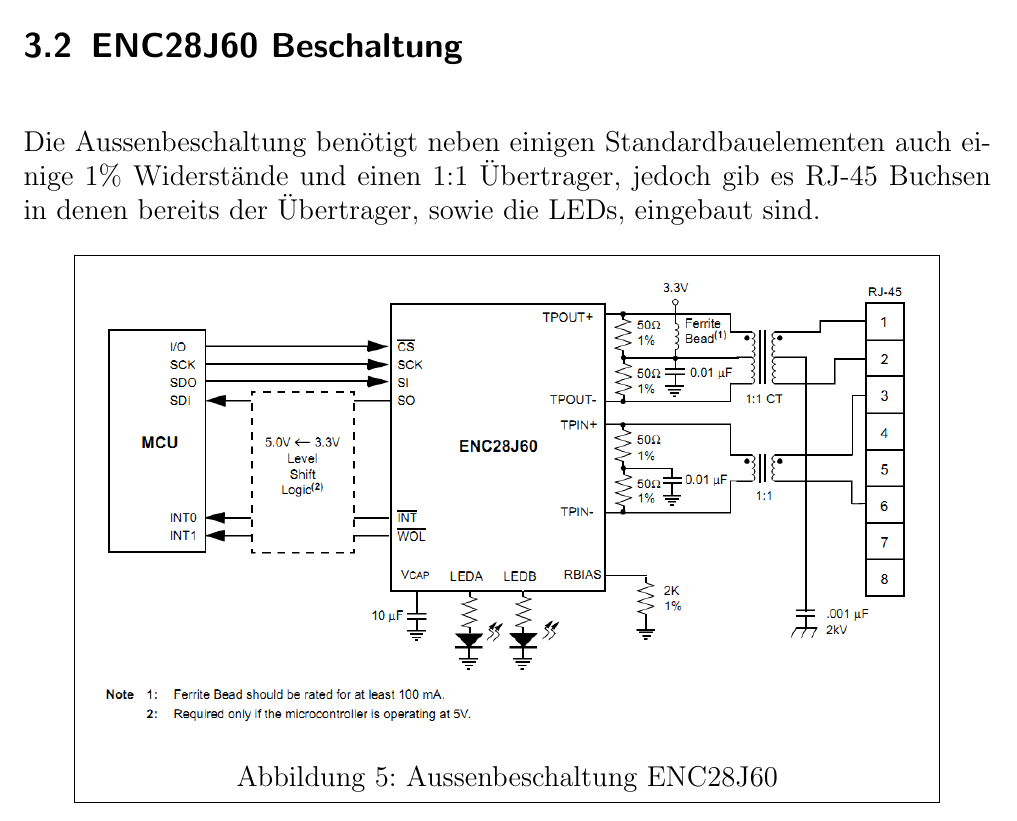
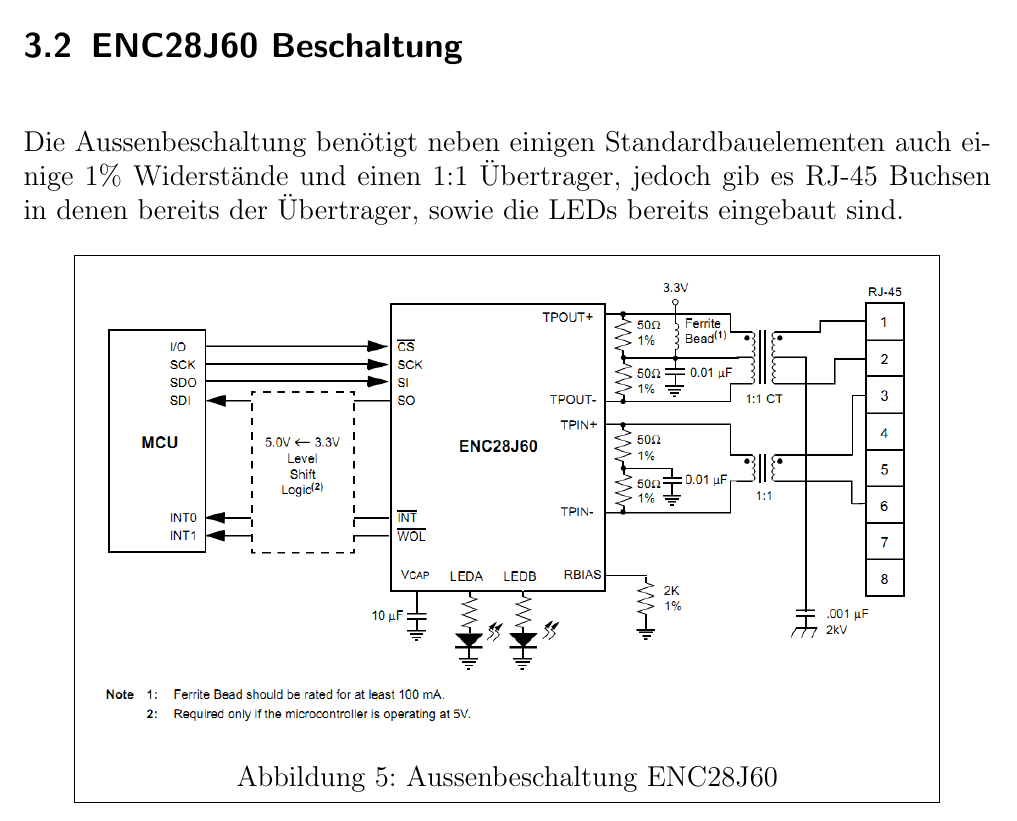
Before and after one commit to sli92/netcon, a LaTeX document (Dokumentation/DA-netcon/DA-netcon.tex): part of page 15 of 15, cut so that both start at the same text. Compiled offline with pdfLaTeX.

Commit message:
Miniänderung

```diff
--- a/Dokumentation/DA-netcon/DA-netcon.tex
+++ b/Dokumentation/DA-netcon/DA-netcon.tex
@@ -220,7 +220,7 @@
 Damit ein Mikrocontroller über das Ethernet kommunizieren kann, wird eine entsprechende Hardware benötigt, der sogenannte Ethernet Controller. Ein Ethernet Controller übernimmt dabei die Aufgaben der OSI-Schichten 1(Physical) und 2(Data-Link). Der Controller benötigt zudem einen entsprechend großen Empfangspuffer, um mindestens einen vollwertigen Ethernet-Frame(1542 Byte) aufzunehmen zu können. Dabei standen für 8-Bit Mikrocontroller vorerst zwei verschiedene Bausteine zur Auswahl, einmal der CP2200 von SiLabs, und einmal der ENC28J60 von Microchip. Beide Controller haben, was die Netzwerkkommunikation angeht, so ziemlich die selben Features, der gravierende Unterschied liegt jedoch in der Ansteuerung dieser. Der CP2200 wurde von SiLabs, wie es scheint, nur für die Verwendung mit einem Mikrocontroller vom Typ 8051 entwickelt, die Ansteuerung erfolgt deshalb über einen parallelen Adress-/Datenbus wodurch man mindestens 16 Leitungen und Pins am Mikrocontroller benötigt. Beim ENC28J60 erfolgt die Kommunikation über den SPI-Bus, daher benötigt man nur vier Leitungen(MOSI, MISO, SCK, CS), dadurch hat auch der Netzwerkcontroller selber nur 28 Pins und ist auch im "bastlerfreundlichen" DIP-Gehäuse zu bekommen. Ein anderer Faktor für die Auswahl des ENC28J60 war das Vorhandensein einer günstigen Entwicklungsplatine, es gibt bei Pollin den AVR-NET-IO Bausatz, dieser kostet nur \EUR{20} und enthält alle für die Netzwerkprogrammierung benötigten Komponenten(ATmega32, ENC28J60, RJ-45 Buchse).
 
 \subsection{ENC28J60 Beschaltung}
-Die Aussenbeschaltung benötigt neben einigen Standardbauelementen auch einige 1\% Widerstände und einen 1:1 Übertrager, jedoch gib es RJ-45 Buchsen in denen bereits der Übertrager, sowie die LEDs, eingebaut sind.
+Die Aussenbeschaltung benötigt neben einigen Standardbauelementen auch einige 1\% Widerstände und einen 1:1 Übertrager, jedoch gib es RJ-45 Buchsen in denen bereits der Übertrager, sowie die LEDs bereits eingebaut sind.
 \begin{figure}[h]
 \begin{center}
 \fbox{
```
Also changed, not shown: Dokumentation/DA-netcon/DA-netcon.pdf, 4 other files.
